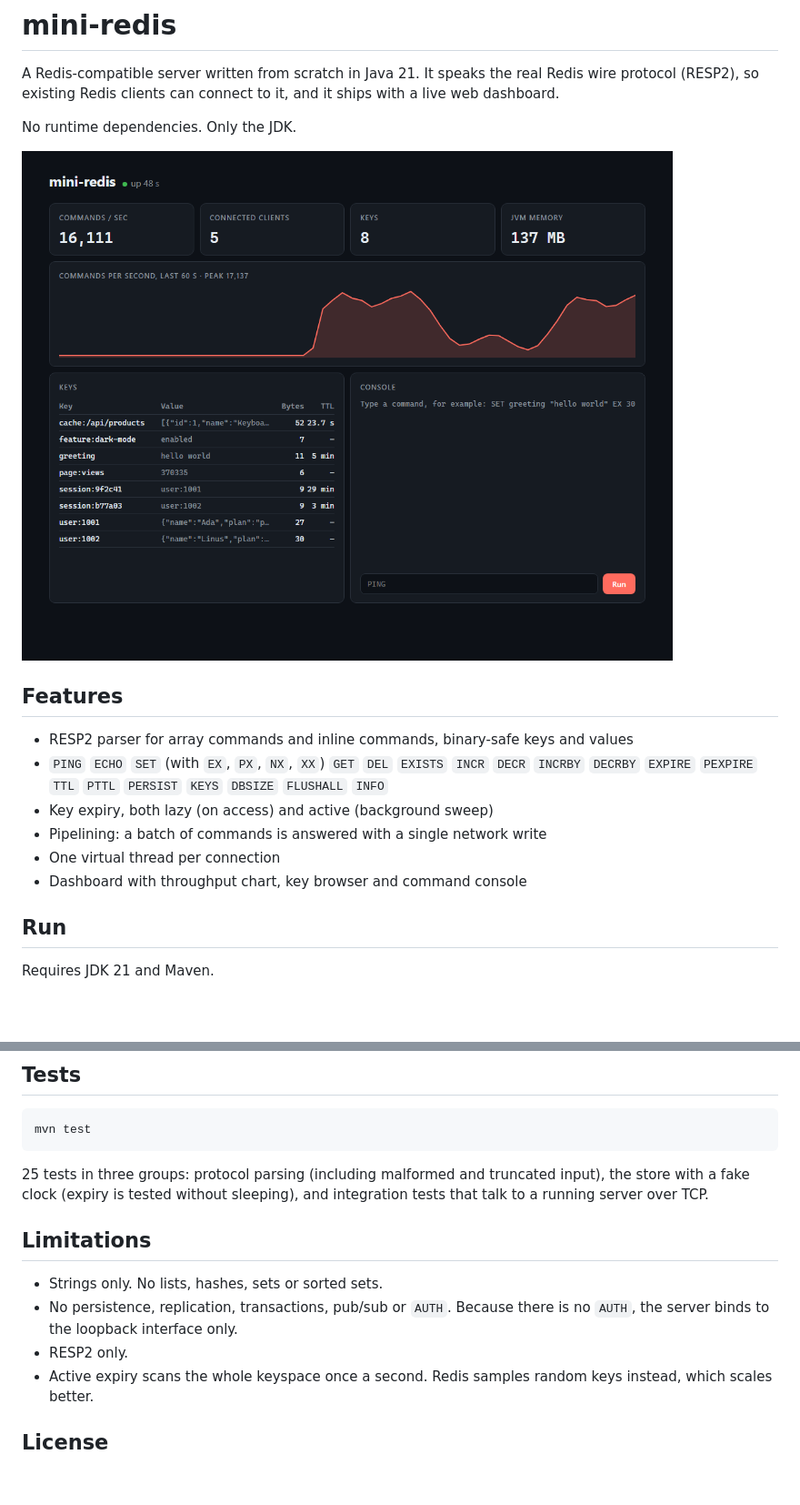
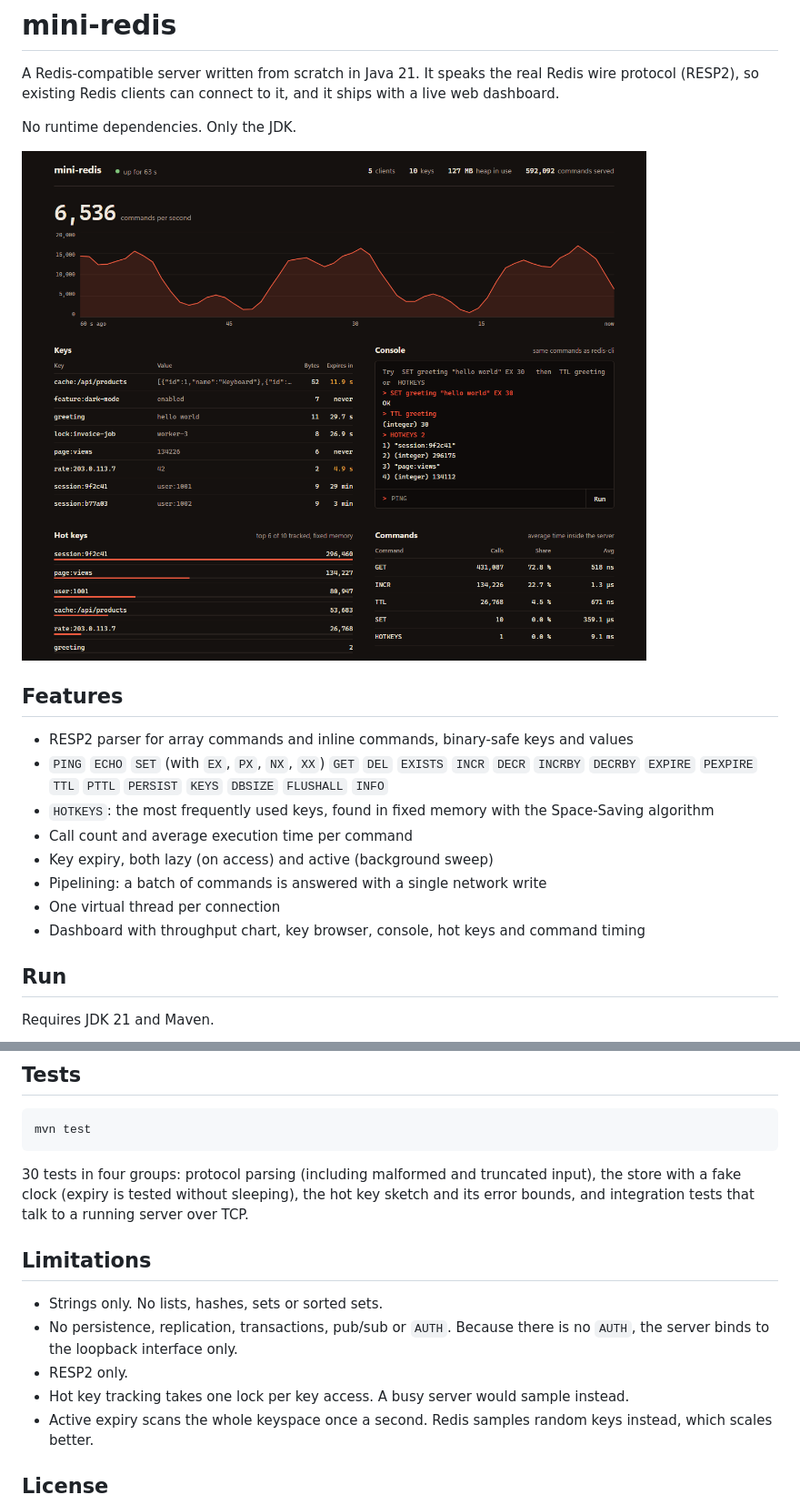
Before and after one commit to DuranOzcelik/mini-redis, a Markdown page: README.md, 2 parts joined by grey strips. Shown at 91% size. GitHub-like rendering; pictures changed too: docs/dashboard.png; blank space fills up the shorter version.

Commit message:
Redesign dashboard and show hot keys and command timing

````diff
--- a/README.md
+++ b/README.md
@@ -13,10 +13,13 @@ No runtime dependencies. Only the JDK.
 - RESP2 parser for array commands and inline commands, binary-safe keys and values
 - `PING` `ECHO` `SET` (with `EX`, `PX`, `NX`, `XX`) `GET` `DEL` `EXISTS` `INCR` `DECR` `INCRBY`
   `DECRBY` `EXPIRE` `PEXPIRE` `TTL` `PTTL` `PERSIST` `KEYS` `DBSIZE` `FLUSHALL` `INFO`
+- `HOTKEYS`: the most frequently used keys, found in fixed memory with the Space-Saving
+  algorithm
+- Call count and average execution time per command
 - Key expiry, both lazy (on access) and active (background sweep)
 - Pipelining: a batch of commands is answered with a single network write
 - One virtual thread per connection
-- Dashboard with throughput chart, key browser and command console
+- Dashboard with throughput chart, key browser, console, hot keys and command timing
 
 ## Run
 
@@ -86,9 +105,9 @@ Dashboard   JDK HttpServer exposing stats, keys and a console
 mvn test
 ```
 
-25 tests in three groups: protocol parsing (including malformed and truncated input), the
-store with a fake clock (expiry is tested without sleeping), and integration tests that talk
-to a running server over TCP.
+30 tests in four groups: protocol parsing (including malformed and truncated input), the
+store with a fake clock (expiry is tested without sleeping), the hot key sketch and its error
+bounds, and integration tests that talk to a running server over TCP.
 
 ## Limitations
 
@@ -96,6 +115,7 @@ to a running server over TCP.
 - No persistence, replication, transactions, pub/sub or `AUTH`. Because there is no `AUTH`,
   the server binds to the loopback interface only.
 - RESP2 only.
+- Hot key tracking takes one lock per key access. A busy server would sample instead.
 - Active expiry scans the whole keyspace once a second. Redis samples random keys instead,
   which scales better.
 
````
Also changed, not shown: other parts of README.md (+17 -1 lines), 2 other files.
